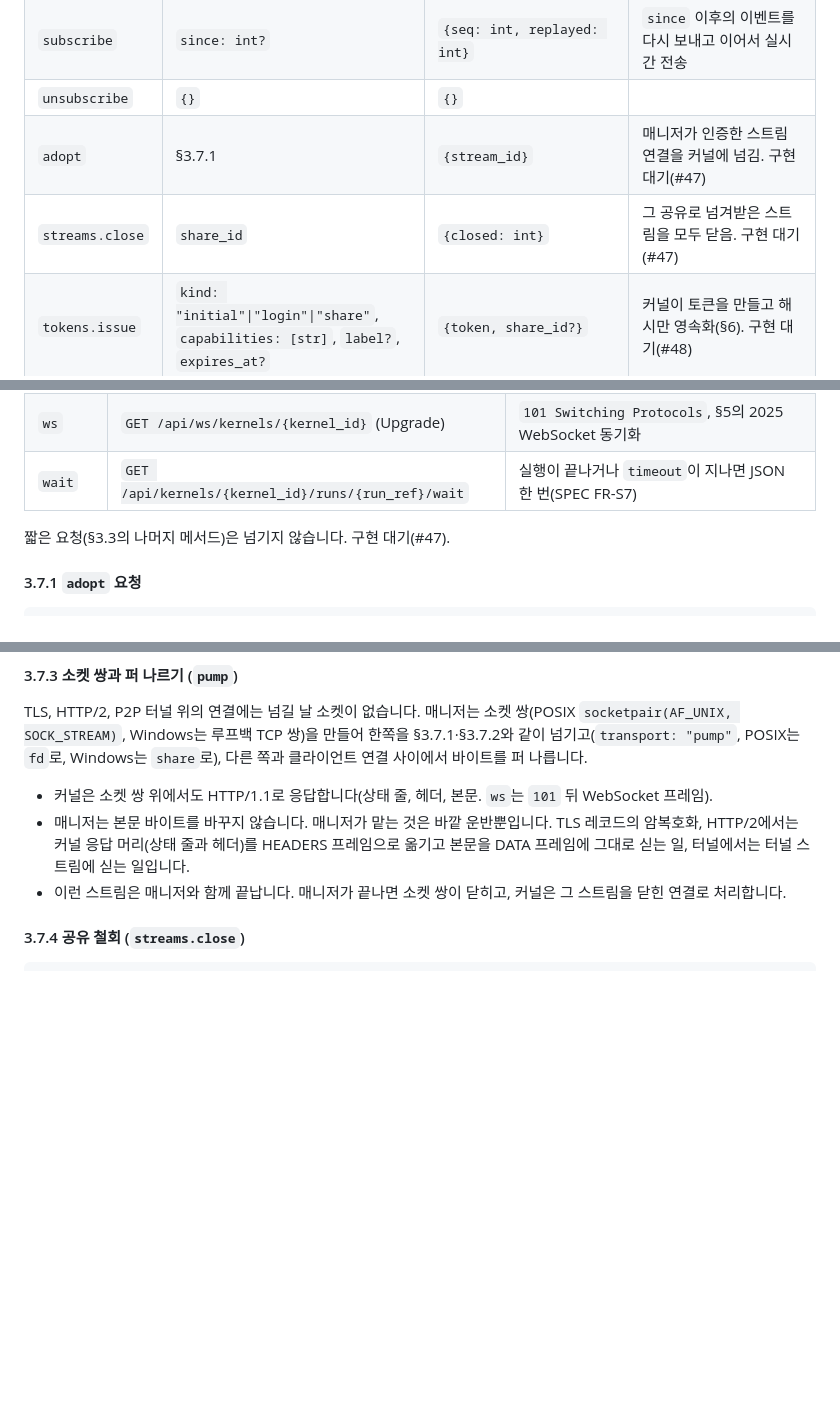
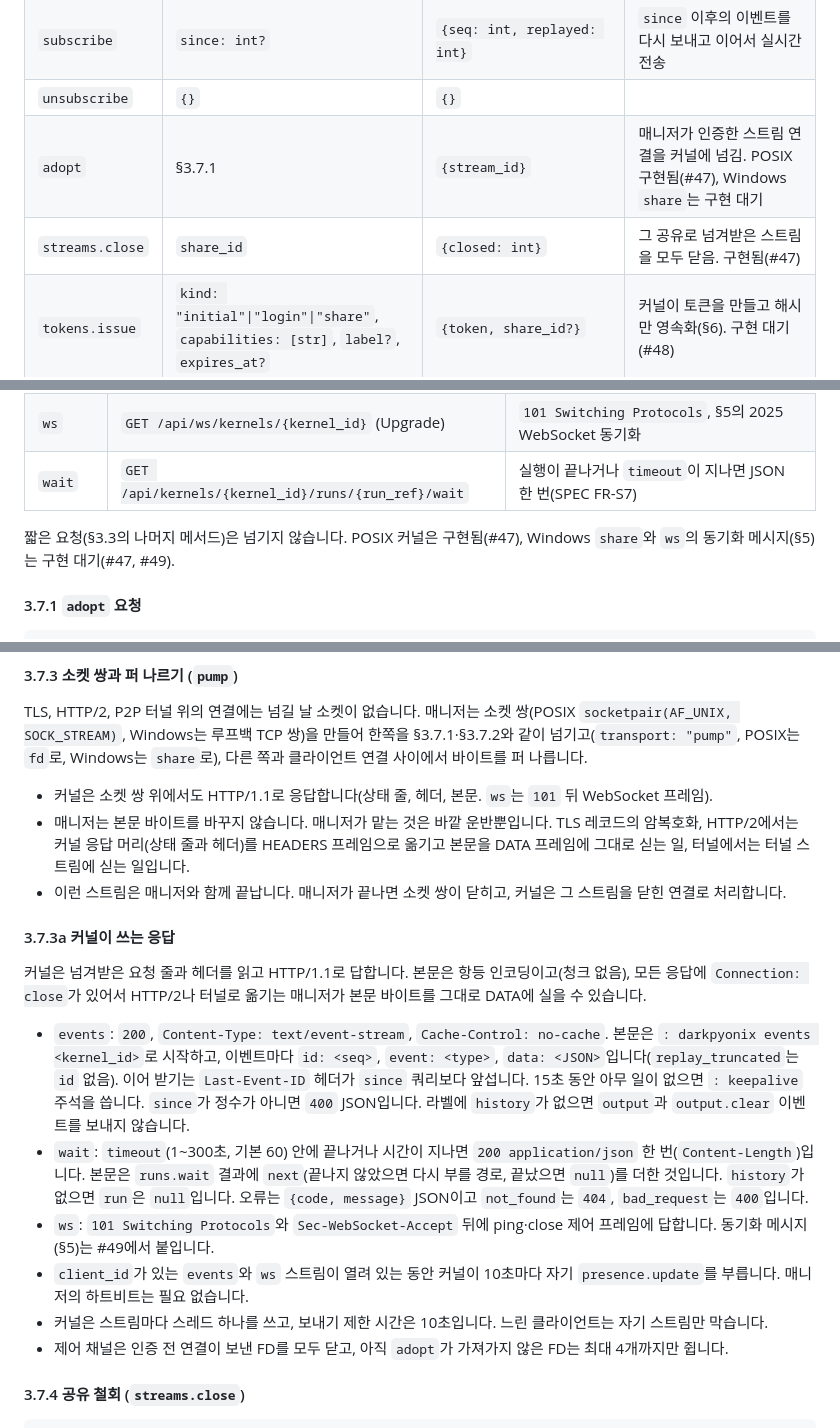
Before and after one commit to DarkPyonix/darkpyonix, a Markdown page: docs/PROTOCOL.md, 3 parts joined by grey strips. GitHub-like rendering; blank space fills up the shorter version.

Commit message:
Docs: PROTOCOL §3.7.3a kernel responses to adopted streams; FR-K9, PR-5, PR-6 status (#47)

```diff
--- a/docs/PROTOCOL.md
+++ b/docs/PROTOCOL.md
@@ -140,8 +140,8 @@ INTENT D5. 사용자 결정(2026-10-04): "같은 컴퓨터의 같은 계정만
 | `runs.get` | `run_id: str \| "latest" \| "current"` | nbformat 4 노트북 | |
 | `subscribe` | `since: int?` | `{seq: int, replayed: int}` | `since` 이후의 이벤트를 다시 보내고 이어서 실시간 전송 |
 | `unsubscribe` | `{}` | `{}` | |
-| `adopt` | §3.7.1 | `{stream_id}` | 매니저가 인증한 스트림 연결을 커널에 넘김. 구현 대기(#47) |
-| `streams.close` | `share_id` | `{closed: int}` | 그 공유로 넘겨받은 스트림을 모두 닫음. 구현 대기(#47) |
+| `adopt` | §3.7.1 | `{stream_id}` | 매니저가 인증한 스트림 연결을 커널에 넘김. POSIX 구현됨(#47), Windows `share`는 구현 대기 |
+| `streams.close` | `share_id` | `{closed: int}` | 그 공유로 넘겨받은 스트림을 모두 닫음. 구현됨(#47) |
 | `tokens.issue` | `kind: "initial"\|"login"\|"share"`, `capabilities: [str]`, `label?`, `expires_at?` | `{token, share_id?}` | 커널이 토큰을 만들고 해시만 영속화(§6). 구현 대기(#48) |
 | `tokens.verify` | `token` | `{valid, revoked, kind?, capabilities?, share_id?}` | 커널 접근 토큰 확인(§6). 구현 대기(#48) |
 | `tokens.revoke` | `share_id` | `{revoked: int, closed: int}` | 그 공유의 토큰을 거두고 그 공유로 넘겨받은 스트림을 닫음(§6). 구현 대기(#48) |
@@ -202,7 +202,7 @@ INTENT D6. 매니저는 HTTP 요청을 인증하고 권한을 검사한 뒤, 오
 | `ws` | `GET /api/ws/kernels/{kernel_id}` (Upgrade) | `101 Switching Protocols`, §5의 2025 WebSocket 동기화 |
 | `wait` | `GET /api/kernels/{kernel_id}/runs/{run_ref}/wait` | 실행이 끝나거나 `timeout`이 지나면 JSON 한 번(SPEC FR-S7) |
 
-짧은 요청(§3.3의 나머지 메서드)은 넘기지 않습니다. 구현 대기(#47).
+짧은 요청(§3.3의 나머지 메서드)은 넘기지 않습니다. POSIX 커널은 구현됨(#47), Windows `share`와 `ws`의 동기화 메시지(§5)는 구현 대기(#47, #49).
 
 #### 3.7.1 `adopt` 요청
 
@@ -240,6 +240,17 @@ TLS, HTTP/2, P2P 터널 위의 연결에는 넘길 날 소켓이 없습니다.
 - 커널은 소켓 쌍 위에서도 HTTP/1.1로 응답합니다(상태 줄, 헤더, 본문. `ws`는 `101` 뒤 WebSocket 프레임).
 - 매니저는 본문 바이트를 바꾸지 않습니다. 매니저가 맡는 것은 바깥 운반뿐입니다. TLS 레코드의 암복호화, HTTP/2에서는 커널 응답 머리(상태 줄과 헤더)를 HEADERS 프레임으로 옮기고 본문을 DATA 프레임에 그대로 싣는 일, 터널에서는 터널 스트림에 싣는 일입니다.
 - 이런 스트림은 매니저와 함께 끝납니다. 매니저가 끝나면 소켓 쌍이 닫히고, 커널은 그 스트림을 닫힌 연결로 처리합니다.
+
+#### 3.7.3a 커널이 쓰는 응답
+
+커널은 넘겨받은 요청 줄과 헤더를 읽고 HTTP/1.1로 답합니다. 본문은 항등 인코딩이고(청크 없음), 모든 응답에 `Connection: close`가 있어서 HTTP/2나 터널로 옮기는 매니저가 본문 바이트를 그대로 DATA에 실을 수 있습니다.
+
+- `events`: `200`, `Content-Type: text/event-stream`, `Cache-Control: no-cache`. 본문은 `: darkpyonix events <kernel_id>`로 시작하고, 이벤트마다 `id: <seq>`, `event: <type>`, `data: <JSON>`입니다(`replay_truncated`는 `id` 없음). 이어 받기는 `Last-Event-ID` 헤더가 `since` 쿼리보다 앞섭니다. 15초 동안 아무 일이 없으면 `: keepalive` 주석을 씁니다. `since`가 정수가 아니면 `400` JSON입니다. 라벨에 `history`가 없으면 `output`과 `output.clear` 이벤트를 보내지 않습니다.
+- `wait`: `timeout`(1~300초, 기본 60) 안에 끝나거나 시간이 지나면 `200 application/json` 한 번(`Content-Length`)입니다. 본문은 `runs.wait` 결과에 `next`(끝나지 않았으면 다시 부를 경로, 끝났으면 `null`)를 더한 것입니다. `history`가 없으면 `run`은 `null`입니다. 오류는 `{code, message}` JSON이고 `not_found`는 `404`, `bad_request`는 `400`입니다.
+- `ws`: `101 Switching Protocols`와 `Sec-WebSocket-Accept` 뒤에 ping·close 제어 프레임에 답합니다. 동기화 메시지(§5)는 #49에서 붙입니다.
+- `client_id`가 있는 `events`와 `ws` 스트림이 열려 있는 동안 커널이 10초마다 자기 `presence.update`를 부릅니다. 매니저의 하트비트는 필요 없습니다.
+- 커널은 스트림마다 스레드 하나를 쓰고, 보내기 제한 시간은 10초입니다. 느린 클라이언트는 자기 스트림만 막습니다.
+- 제어 채널은 인증 전 연결이 보낸 FD를 모두 닫고, 아직 `adopt`가 가져가지 않은 FD는 최대 4개까지만 쥡니다.
 
 #### 3.7.4 공유 철회 (`streams.close`)
 
```
Also changed, not shown: docs/SPEC.md (+7 -6 lines).
